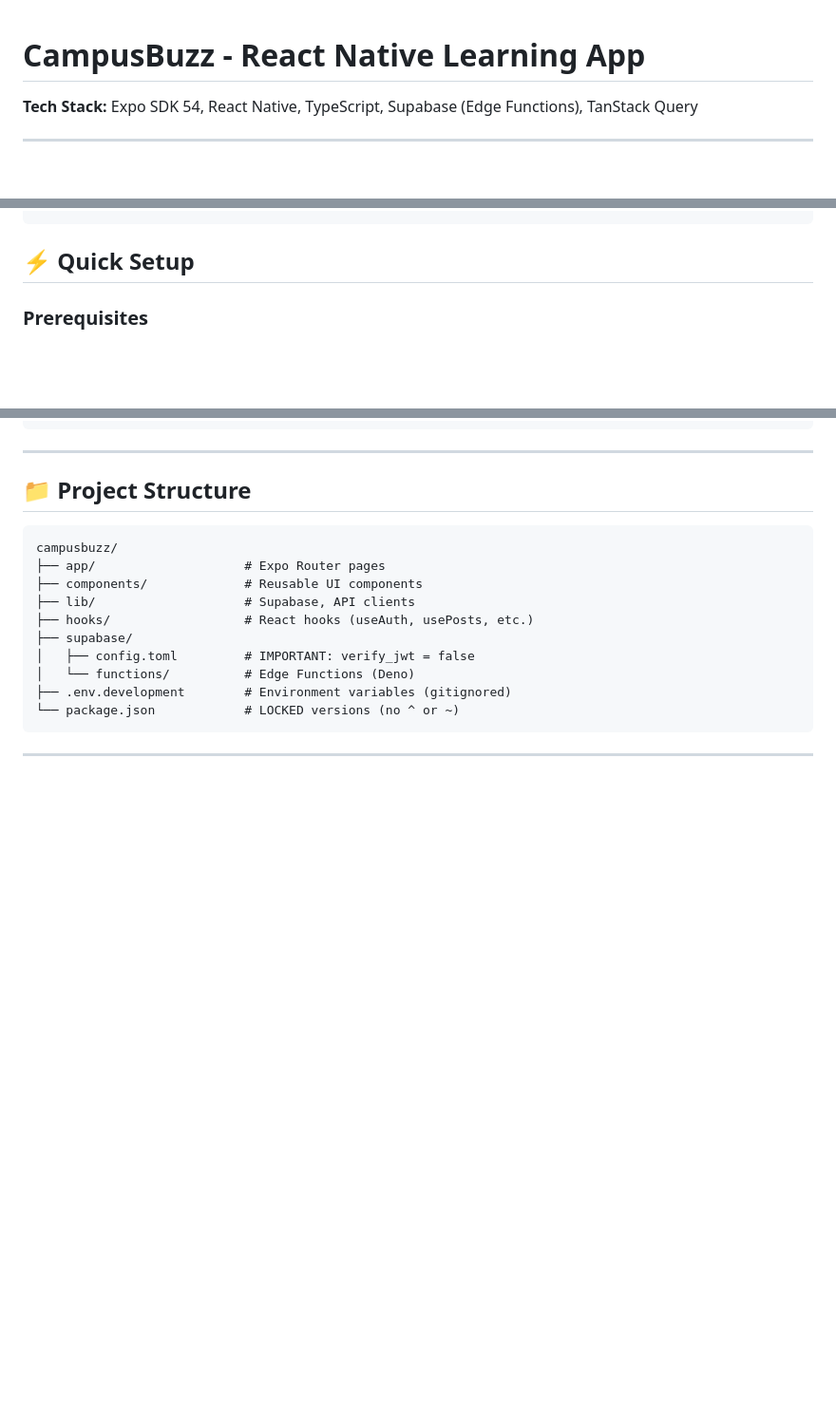
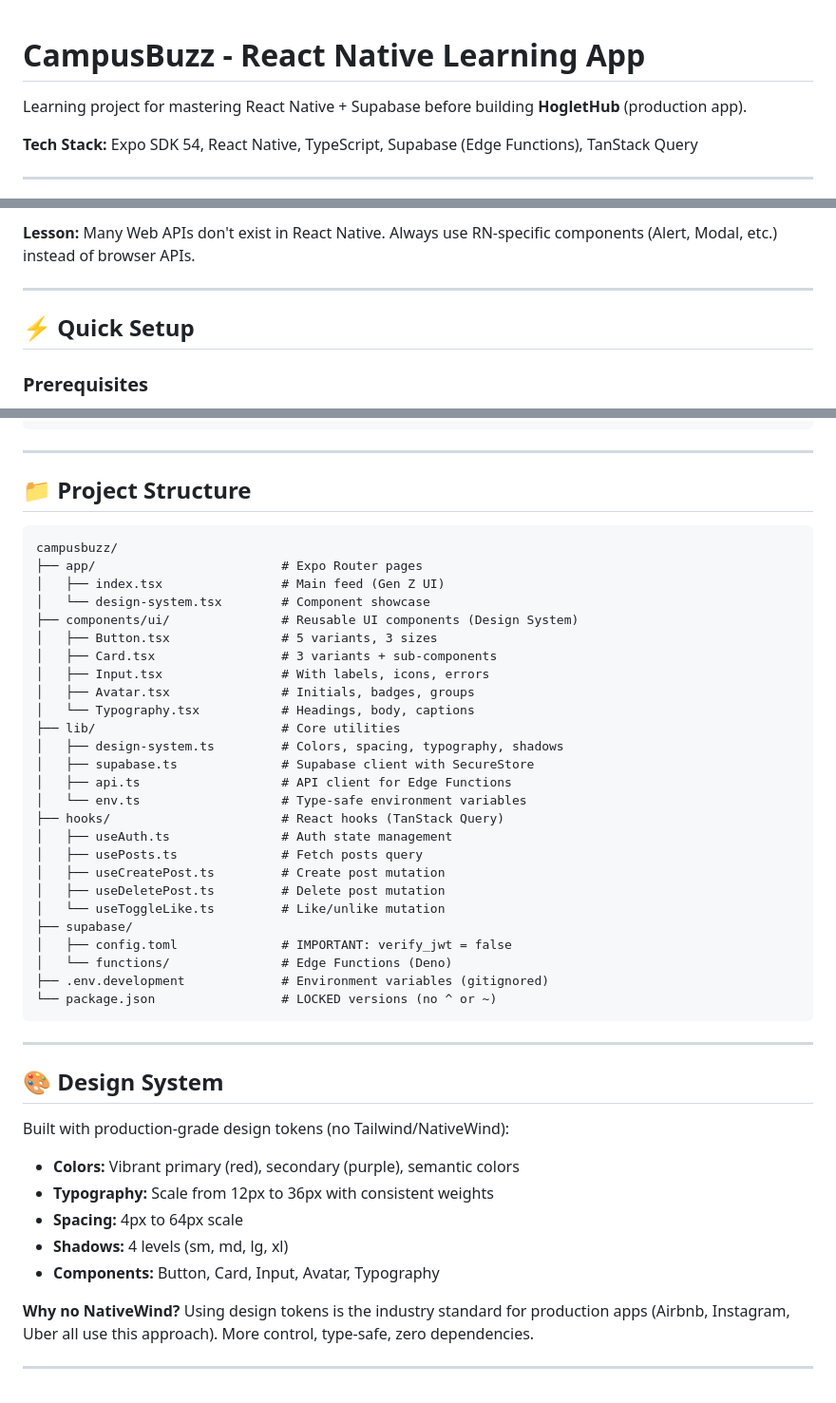
Before and after one commit to valaydesai3/campusbuzz, a Markdown page: README.md, 3 parts joined by grey strips. Shown at 95% size. Drawn GitHub-style; blank space fills up the shorter version.

````diff
--- a/README.md
+++ b/README.md
@@ -1,4 +1,6 @@
 # CampusBuzz - React Native Learning App
+
+Learning project for mastering React Native + Supabase before building **HogletHub** (production app).
 
 **Tech Stack:** Expo SDK 54, React Native, TypeScript, Supabase (Edge Functions), TanStack Query
 
@@ -175,4 +235,8 @@ Alert.alert('Delete Post', 'Are you sure?', [
 ```
+
+**Lesson:** Many Web APIs don't exist in React Native. Always use RN-specific components (Alert, Modal, etc.) instead of browser APIs.
+
+---
 
 ## ⚡ Quick Setup
 
@@ -210,15 +274,44 @@ npm run dev
 
 ```
 campusbuzz/
-├── app/                    # Expo Router pages
-├── components/             # Reusable UI components
-├── lib/                    # Supabase, API clients
-├── hooks/                  # React hooks (useAuth, usePosts, etc.)
+├── app/                         # Expo Router pages
+│   ├── index.tsx                # Main feed (Gen Z UI)
+│   └── design-system.tsx        # Component showcase
+├── components/ui/               # Reusable UI components (Design System)
+│   ├── Button.tsx               # 5 variants, 3 sizes
+│   ├── Card.tsx                 # 3 variants + sub-components
+│   ├── Input.tsx                # With labels, icons, errors
+│   ├── Avatar.tsx               # Initials, badges, groups
+│   └── Typography.tsx           # Headings, body, captions
+├── lib/                         # Core utilities
+│   ├── design-system.ts         # Colors, spacing, typography, shadows
+│   ├── supabase.ts              # Supabase client with SecureStore
+│   ├── api.ts                   # API client for Edge Functions
+│   └── env.ts                   # Type-safe environment variables
+├── hooks/                       # React hooks (TanStack Query)
+│   ├── useAuth.ts               # Auth state management
+│   ├── usePosts.ts              # Fetch posts query
+│   ├── useCreatePost.ts         # Create post mutation
+│   ├── useDeletePost.ts         # Delete post mutation
+│   └── useToggleLike.ts         # Like/unlike mutation
 ├── supabase/
-│   ├── config.toml         # IMPORTANT: verify_jwt = false
-│   └── functions/          # Edge Functions (Deno)
-├── .env.development        # Environment variables (gitignored)
-└── package.json            # LOCKED versions (no ^ or ~)
+│   ├── config.toml              # IMPORTANT: verify_jwt = false
+│   └── functions/               # Edge Functions (Deno)
+├── .env.development             # Environment variables (gitignored)
+└── package.json                 # LOCKED versions (no ^ or ~)
 ```
 
 ---
+
+## 🎨 Design System
+
+Built with production-grade design tokens (no Tailwind/NativeWind):
+- **Colors:** Vibrant primary (red), secondary (purple), semantic colors
+- **Typography:** Scale from 12px to 36px with consistent weights
+- **Spacing:** 4px to 64px scale
+- **Shadows:** 4 levels (sm, md, lg, xl)
+- **Components:** Button, Card, Input, Avatar, Typography
+
+**Why no NativeWind?** Using design tokens is the industry standard for production apps (Airbnb, Instagram, Uber all use this approach). More control, type-safe, zero dependencies.
+
+---
````
Also changed, not shown: other parts of README.md (+72 -14 lines).
